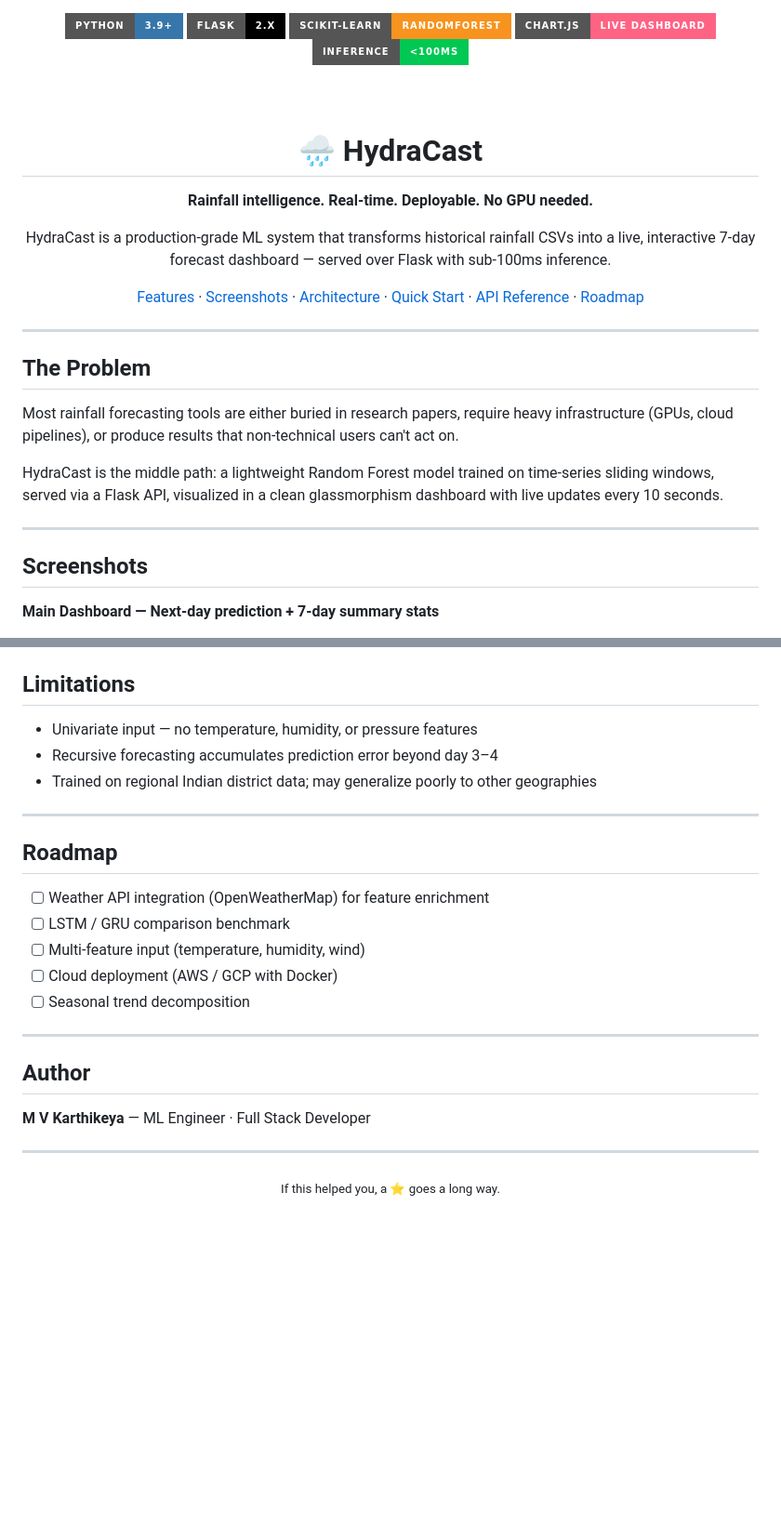
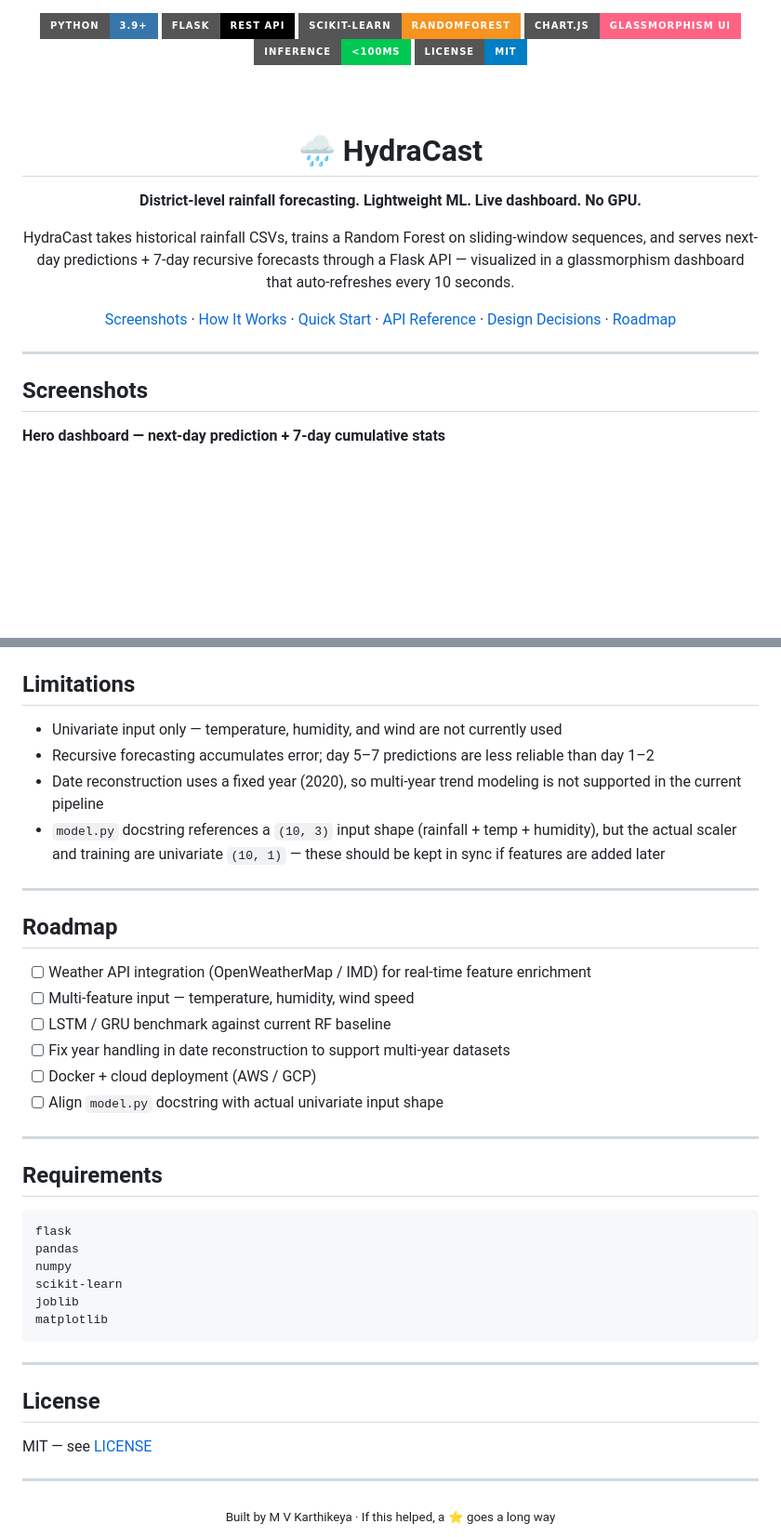
Before and after one commit to Mvkarthikeya07/HydraCast-Machine-Learning-Based-Multi-Step-Rainfall-Forecasting-Analytics-System, a Markdown page: README.md, 2 parts joined by grey strips. Shown at 93% size. GitHub-like rendering; badges without logos; blank space fills up the shorter version.

````diff
--- a/README.md
+++ b/README.md
@@ -1,34 +1,27 @@
 <div align="center">
 
 <img src="https://img.shields.io/badge/Python-3.9+-3776AB?style=for-the-badge&logo=python&logoColor=white"/>
-<img src="https://img.shields.io/badge/Flask-2.x-000000?style=for-the-badge&logo=flask&logoColor=white"/>
+<img src="https://img.shields.io/badge/Flask-REST_API-000000?style=for-the-badge&logo=flask&logoColor=white"/>
 <img src="https://img.shields.io/badge/scikit--learn-RandomForest-F7931E?style=for-the-badge&logo=scikit-learn&logoColor=white"/>
-<img src="https://img.shields.io/badge/Chart.js-Live_Dashboard-FF6384?style=for-the-badge&logo=chart.js&logoColor=white"/>
+<img src="https://img.shields.io/badge/Chart.js-Glassmorphism_UI-FF6384?style=for-the-badge&logo=chart.js&logoColor=white"/>
 <img src="https://img.shields.io/badge/Inference-<100ms-00C853?style=for-the-badge"/>
+<img src="https://img.shields.io/badge/License-MIT-blue?style=for-the-badge"/>
 
 <br/><br/>
 
 # 🌧️ HydraCast
 
-**Rainfall intelligence. Real-time. Deployable. No GPU needed.**
+**District-level rainfall forecasting. Lightweight ML. Live dashboard. No GPU.**
 
-HydraCast is a production-grade ML system that transforms historical rainfall CSVs into a live, interactive 7-day forecast dashboard — served over Flask with sub-100ms inference.
+HydraCast takes historical rainfall CSVs, trains a Random Forest on sliding-window sequences, and serves next-day predictions + 7-day recursive forecasts through a Flask API — visualized in a glassmorphism dashboard that auto-refreshes every 10 seconds.
 
-[Features](#features) · [Screenshots](#screenshots) · [Architecture](#architecture) · [Quick Start](#quick-start) · [API Reference](#api-reference) · [Roadmap](#roadmap)
+[Screenshots](#screenshots) · [How It Works](#how-it-works) · [Quick Start](#quick-start) · [API Reference](#api-reference) · [Design Decisions](#design-decisions) · [Roadmap](#roadmap)
 
 </div>
 
 ---
 
-## The Problem
-
-Most rainfall forecasting tools are either buried in research papers, require heavy infrastructure (GPUs, cloud pipelines), or produce results that non-technical users can't act on.
-
-HydraCast is the middle path: a lightweight Random Forest model trained on time-series sliding windows, served via a Flask API, visualized in a clean glassmorphism dashboard with live updates every 10 seconds.
-
----
-
 ## Screenshots
 
-**Main Dashboard — Next-day prediction + 7-day summary stats**
+**Hero dashboard — next-day prediction + 7-day cumulative stats**
 
@@ -184,27 +188,42 @@ Open `http://127.0.0.1:5000`, select a district, and get a full 7-day forecast.
 ## Limitations
 
-- Univariate input — no temperature, humidity, or pressure features
-- Recursive forecasting accumulates prediction error beyond day 3–4
-- Trained on regional Indian district data; may generalize poorly to other geographies
+- Univariate input only — temperature, humidity, and wind are not currently used
+- Recursive forecasting accumulates error; day 5–7 predictions are less reliable than day 1–2
+- Date reconstruction uses a fixed year (2020), so multi-year trend modeling is not supported in the current pipeline
+- `model.py` docstring references a `(10, 3)` input shape (rainfall + temp + humidity), but the actual scaler and training are univariate `(10, 1)` — these should be kept in sync if features are added later
 
 ---
 
 ## Roadmap
 
-- [ ] Weather API integration (OpenWeatherMap) for feature enrichment
-- [ ] LSTM / GRU comparison benchmark
-- [ ] Multi-feature input (temperature, humidity, wind)
-- [ ] Cloud deployment (AWS / GCP with Docker)
-- [ ] Seasonal trend decomposition
+- [ ] Weather API integration (OpenWeatherMap / IMD) for real-time feature enrichment
+- [ ] Multi-feature input — temperature, humidity, wind speed
+- [ ] LSTM / GRU benchmark against current RF baseline
+- [ ] Fix year handling in date reconstruction to support multi-year datasets
+- [ ] Docker + cloud deployment (AWS / GCP)
+- [ ] Align `model.py` docstring with actual univariate input shape
 
 ---
 
-## Author
+## Requirements
 
-**M V Karthikeya** — ML Engineer · Full Stack Developer
+```
+flask
+pandas
+numpy
+scikit-learn
+joblib
+matplotlib
+```
+
+---
+
+## License
+
+MIT — see [LICENSE](LICENSE)
 
 ---
 
 <div align="center">
-<sub>If this helped you, a ⭐ goes a long way.</sub>
+<sub>Built by M V Karthikeya · If this helped, a ⭐ goes a long way</sub>
 </div>
````
Also changed, not shown: other parts of README.md (+87 -76 lines).
